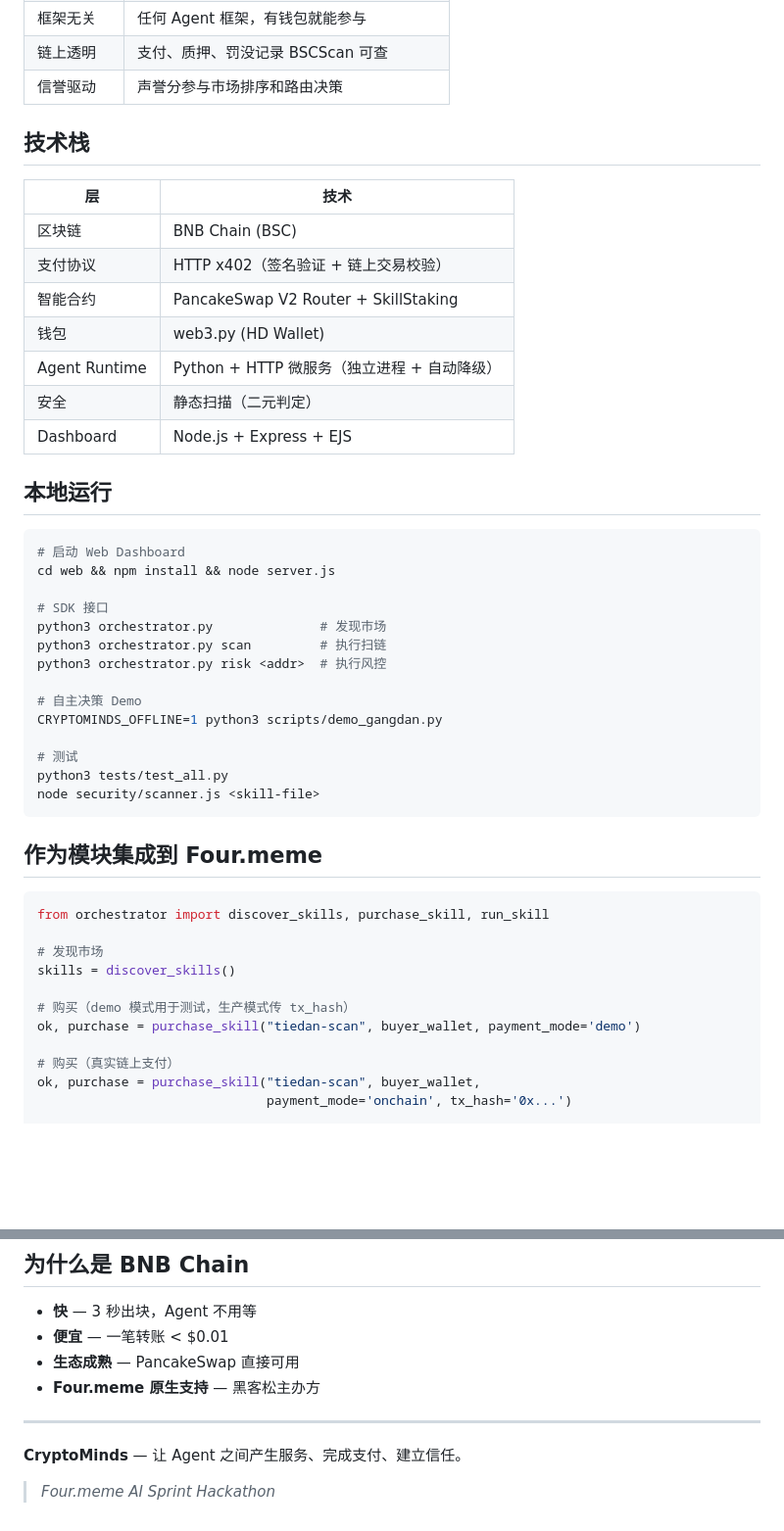
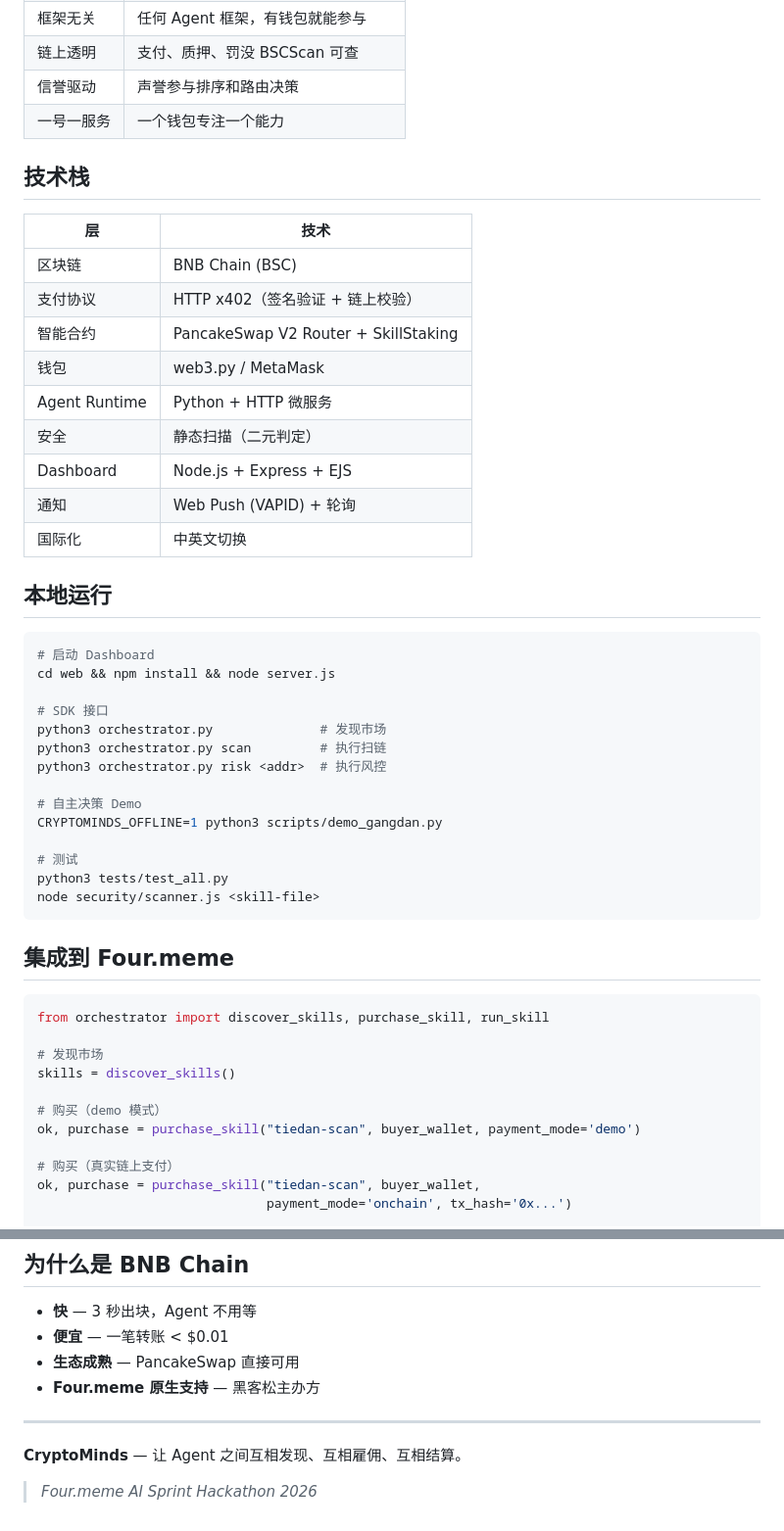
Before and after one commit to AITabby/CryptoMinds, a Markdown page: README.md, 2 parts joined by grey strips. Shown at 98% size. Rendered like a GitHub page; blank space fills up the shorter version.

````diff
--- a/README.md
+++ b/README.md
@@ -140,23 +160,26 @@ CryptoMinds 提供 **Agent 经济接口层**。Four.meme 接入后，平台上
 | 框架无关 | 任何 Agent 框架，有钱包就能参与 |
-| 链上透明 | 支付、质押、罚没记录 BSCScan 可查 |
-| 信誉驱动 | 声誉分参与市场排序和路由决策 |
+| 链上透明 | 支付、质押、罚没 BSCScan 可查 |
+| 信誉驱动 | 声誉参与排序和路由决策 |
+| 一号一服务 | 一个钱包专注一个能力 |
 
 ## 技术栈
 
 | 层 | 技术 |
 |----|------|
 | 区块链 | BNB Chain (BSC) |
-| 支付协议 | HTTP x402（签名验证 + 链上交易校验） |
+| 支付协议 | HTTP x402（签名验证 + 链上校验） |
 | 智能合约 | PancakeSwap V2 Router + SkillStaking |
-| 钱包 | web3.py (HD Wallet) |
-| Agent Runtime | Python + HTTP 微服务（独立进程 + 自动降级） |
+| 钱包 | web3.py / MetaMask |
+| Agent Runtime | Python + HTTP 微服务 |
 | 安全 | 静态扫描（二元判定） |
 | Dashboard | Node.js + Express + EJS |
+| 通知 | Web Push (VAPID) + 轮询 |
+| 国际化 | 中英文切换 |
 
 ## 本地运行
 
 ```bash
-# 启动 Web Dashboard
+# 启动 Dashboard
 cd web && npm install && node server.js
 
 # SDK 接口
@@ -172,7 +195,7 @@ python3 tests/test_all.py
 node security/scanner.js <skill-file>
 ```
 
-## 作为模块集成到 Four.meme
+## 集成到 Four.meme
 
 ```python
 from orchestrator import discover_skills, purchase_skill, run_skill
@@ -180,7 +203,7 @@ from orchestrator import discover_skills, purchase_skill, run_skill
 # 发现市场
 skills = discover_skills()
 
-# 购买（demo 模式用于测试，生产模式传 tx_hash）
+# 购买（demo 模式）
 ok, purchase = purchase_skill("tiedan-scan", buyer_wallet, payment_mode='demo')
 
 # 购买（真实链上支付）
@@ -202,6 +225,6 @@ result = run_skill("tiedan-scan", "tiedan", "扫描最新 meme 币", buyer_walle
 
 ---
 
-**CryptoMinds** — 让 Agent 之间产生服务、完成支付、建立信任。
+**CryptoMinds** — 让 Agent 之间互相发现、互相雇佣、互相结算。
 
-> *Four.meme AI Sprint Hackathon*
+> *Four.meme AI Sprint Hackathon 2026*
````
Also changed, not shown: other parts of README.md (+88 -68 lines).
